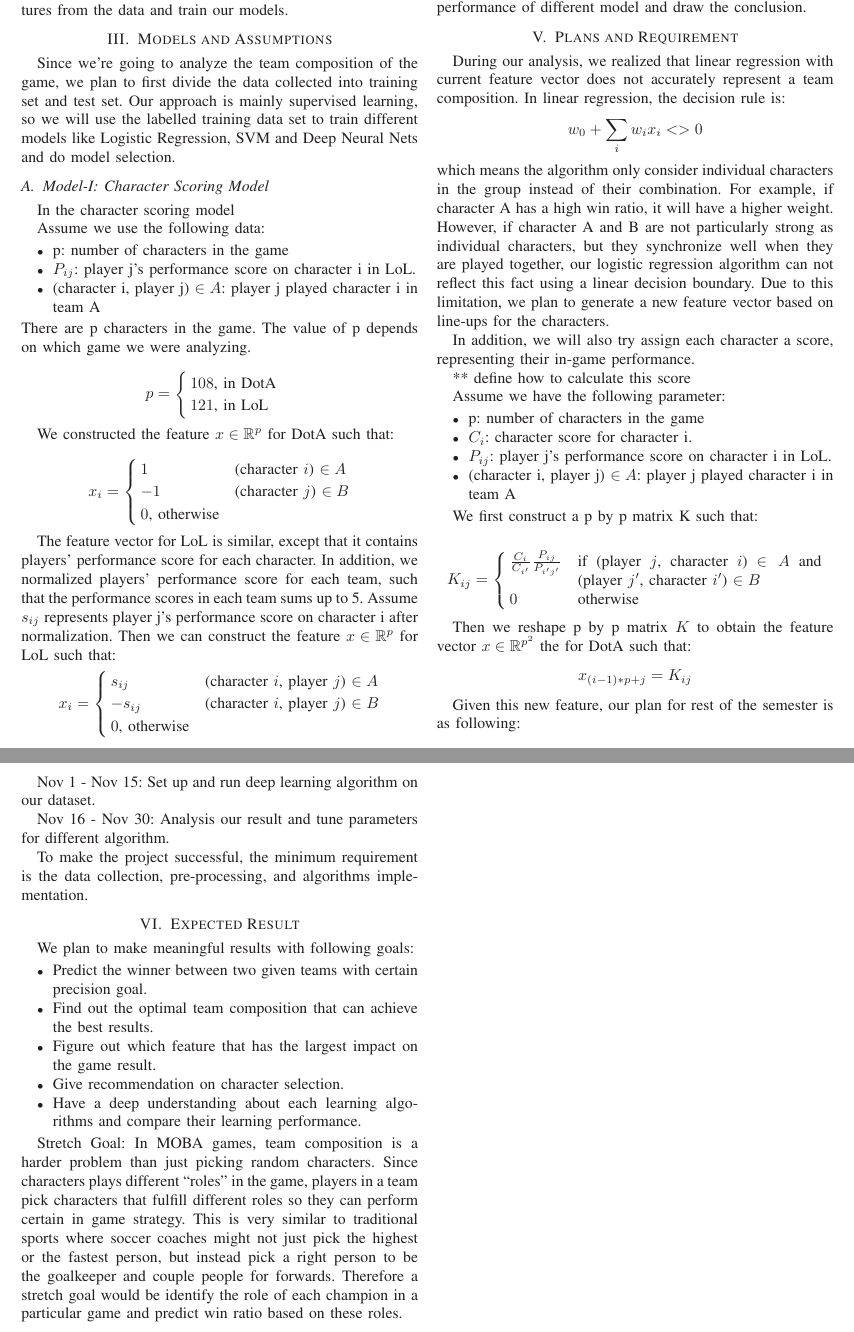
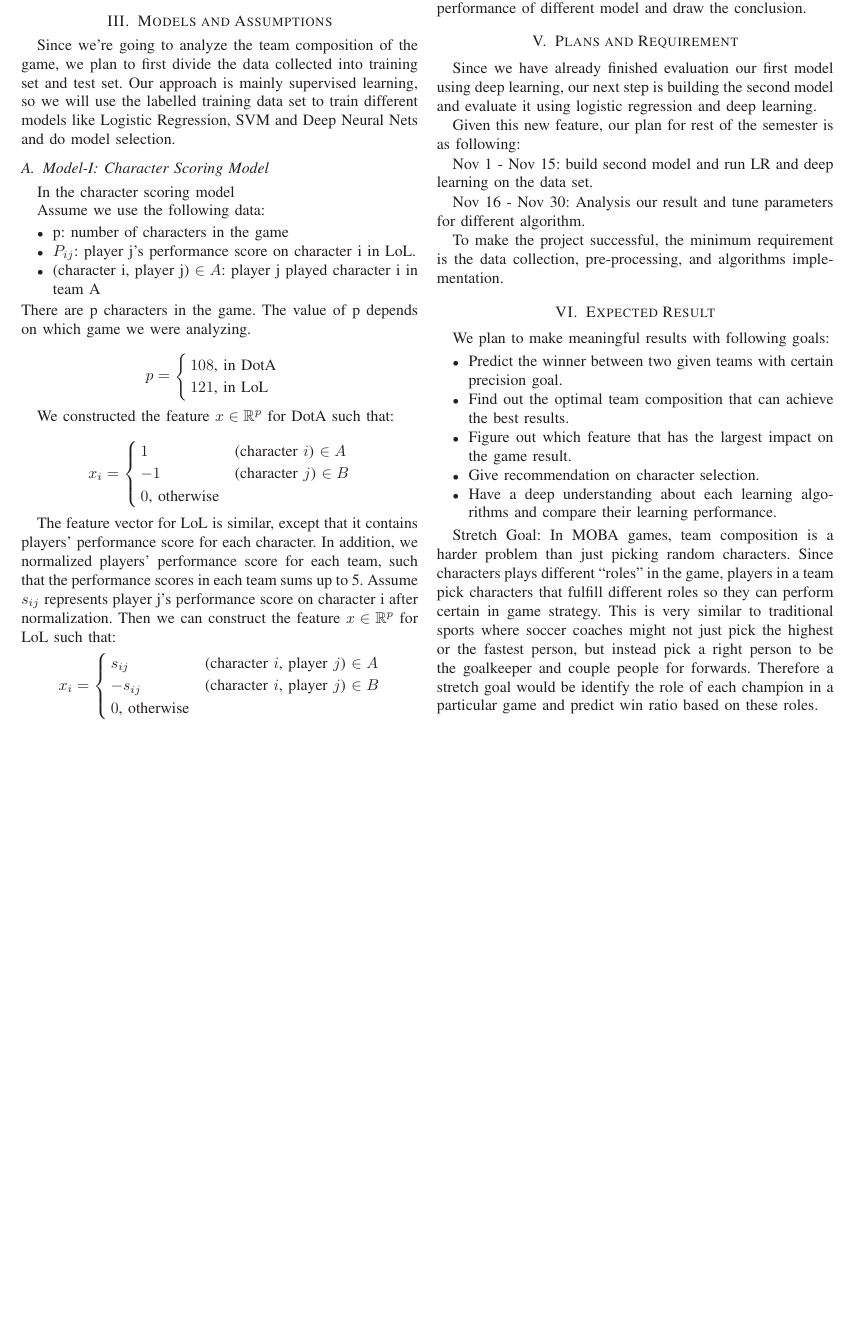
Before and after one commit to yilinhe/MOBA-TeamCompDecoding, a LaTeX paper (report/tex-midterm/701-midterm-report-yilin.tex): two parts of pages 2 and 3 of 3 before the commit and part of page 2 of 3 after it, the two joined at a grey line, cut so that both start at the same text, the shorter picture padded with empty space. Compiled offline with LaTeX, dvips and Ghostscript.

Commit message:
updated matlab

```diff
--- a/report/tex-midterm/701-midterm-report-yilin.tex
+++ b/report/tex-midterm/701-midterm-report-yilin.tex
@@ -208,43 +208,11 @@ After that, we will first apply the models we get to perform prediction on the t
 
 \section{Plans and Requirement}
 
-During our analysis, we realized that linear regression with current feature vector does not accurately represent a team composition. In linear regression, the decision rule is:
-\[
-w_0 + \sum_i w_i x_i <>0
-\]
-which means the algorithm only consider individual characters in the group instead of their combination. For example, if character A has a high win ratio, it will have a higher weight. However, if character A and B are not particularly strong as individual characters, but they synchronize well when they are played together, our logistic regression algorithm can not reflect this fact using a linear decision boundary. Due to this limitation, we plan to generate a new feature vector based on line-ups for the characters.
-
-In addition, we will also try assign each character a score, representing their in-game performance.
-
-** define how to calculate this score
-
-Assume we have the following parameter:
-\begin{itemize}
-\item p: number of characters in the game
-\item $C_i$: character score for character i.
-\item $P_{ij}$: player j's performance score on character i in LoL.
-\item (character i, player j) $\in A$: player j played character i in team A
-
-\end{itemize}
-
-We first construct a p by p matrix K such that:
-
-\begin{equation*}
-K_{ij} =
-    \begin{cases}
-        \frac{C_i}{C_{i'}} \frac{P_{ij}}{P_{i'j'}} & \parbox[t]{.3\textwidth}{if (player $j$, character $i$) $\in A$ and (player $j'$, character $i'$) $\in B$  }\\
-        0 & \text{otherwise}
-    \end{cases}
-\end{equation*}
-
-Then we reshape p by p matrix $K$ to obtain the feature vector $x \in \mathbb{R}^{p^2}$ the for DotA such that:
-\[
-x_{(i-1)*p + j} = K_{ij}
-\]
+Since we have already finished evaluation our first model using deep learning, our next step is building the second model and evaluate it using logistic regression and deep learning.
 
 Given this new feature, our plan for rest of the semester is as following:
 
-Nov 1 - Nov 15: Set up and run deep learning algorithm on our dataset.
+Nov 1 - Nov 15: build second model and run LR and deep learning on the data set.
 
 Nov 16 - Nov 30: Analysis our result and tune parameters for different algorithm.
 
```
Also changed, not shown: 4 other files.
